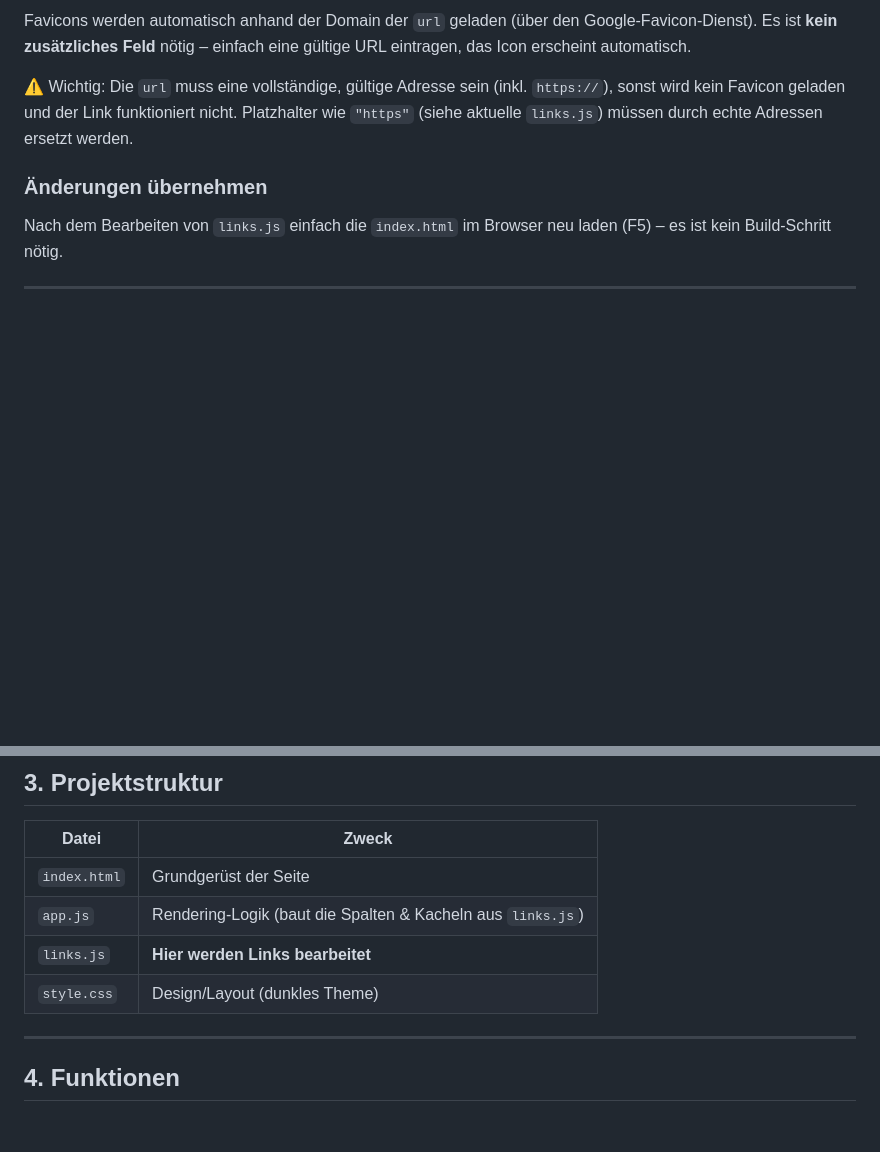
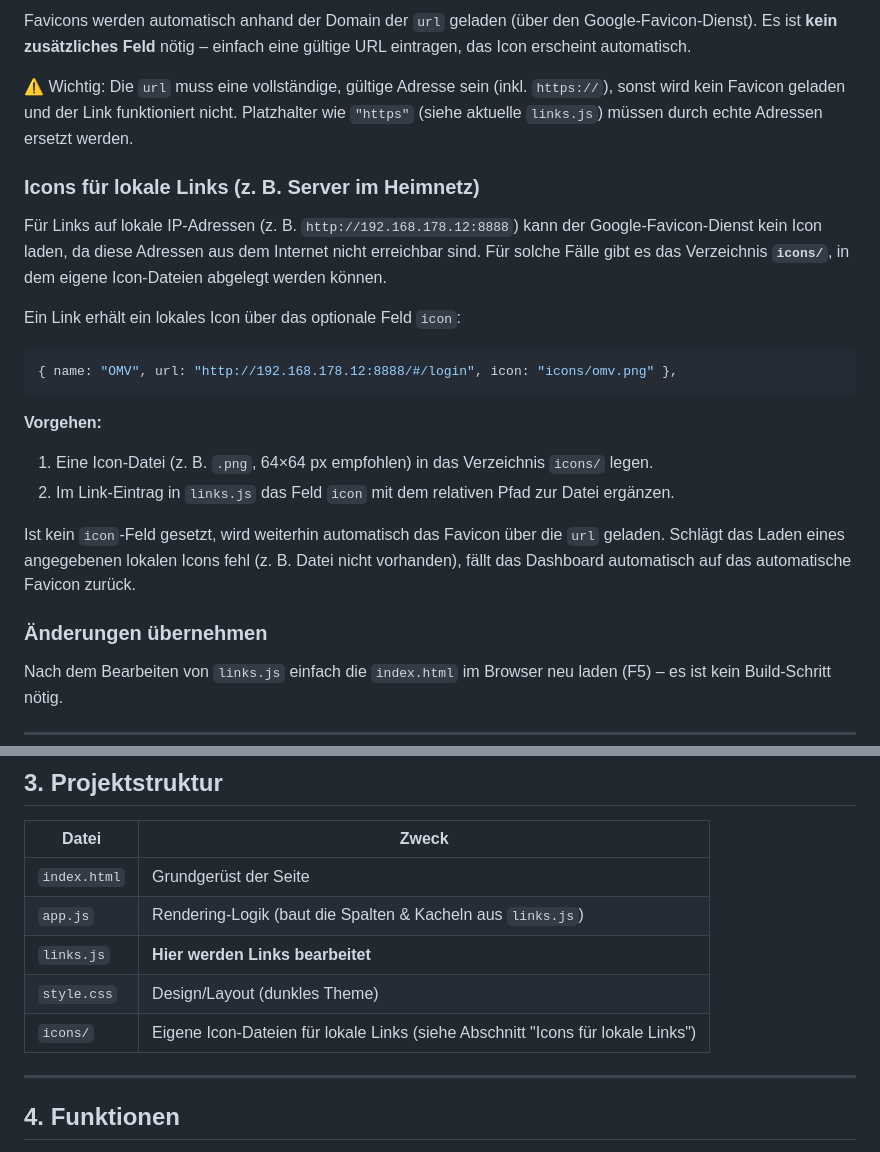
Before and after one commit to wernerwww/startme, a Markdown page: README.md, 2 parts joined by grey strips. Drawn GitHub-style; blank space fills up the shorter version.

````diff
--- a/README.md
+++ b/README.md
@@ -97,6 +97,23 @@ Favicons werden automatisch anhand der Domain der `url` geladen (über den Googl
 
 ⚠️ Wichtig: Die `url` muss eine vollständige, gültige Adresse sein (inkl. `https://`), sonst wird kein Favicon geladen und der Link funktioniert nicht. Platzhalter wie `"https"` (siehe aktuelle `links.js`) müssen durch echte Adressen ersetzt werden.
 
+### Icons für lokale Links (z. B. Server im Heimnetz)
+
+Für Links auf lokale IP-Adressen (z. B. `http://192.168.178.12:8888`) kann der Google-Favicon-Dienst kein Icon laden, da diese Adressen aus dem Internet nicht erreichbar sind. Für solche Fälle gibt es das Verzeichnis **`icons/`**, in dem eigene Icon-Dateien abgelegt werden können.
+
+Ein Link erhält ein lokales Icon über das optionale Feld `icon`:
+
+```javascript
+{ name: "OMV", url: "http://192.168.178.12:8888/#/login", icon: "icons/omv.png" },
+```
+
+**Vorgehen:**
+
+1. Eine Icon-Datei (z. B. `.png`, 64×64 px empfohlen) in das Verzeichnis `icons/` legen.
+2. Im Link-Eintrag in `links.js` das Feld `icon` mit dem relativen Pfad zur Datei ergänzen.
+
+Ist kein `icon`-Feld gesetzt, wird weiterhin automatisch das Favicon über die `url` geladen. Schlägt das Laden eines angegebenen lokalen Icons fehl (z. B. Datei nicht vorhanden), fällt das Dashboard automatisch auf das automatische Favicon zurück.
+
 ### Änderungen übernehmen
 
 Nach dem Bearbeiten von `links.js` einfach die `index.html` im Browser neu laden (F5) – es ist kein Build-Schritt nötig.
@@ -111,6 +128,7 @@ Nach dem Bearbeiten von `links.js` einfach die `index.html` im Browser neu laden
 | `app.js` | Rendering-Logik (baut die Spalten & Kacheln aus `links.js`) |
 | `links.js` | **Hier werden Links bearbeitet** |
 | `style.css` | Design/Layout (dunkles Theme) |
+| `icons/` | Eigene Icon-Dateien für lokale Links (siehe Abschnitt "Icons für lokale Links") |
 
 ---
 
````
